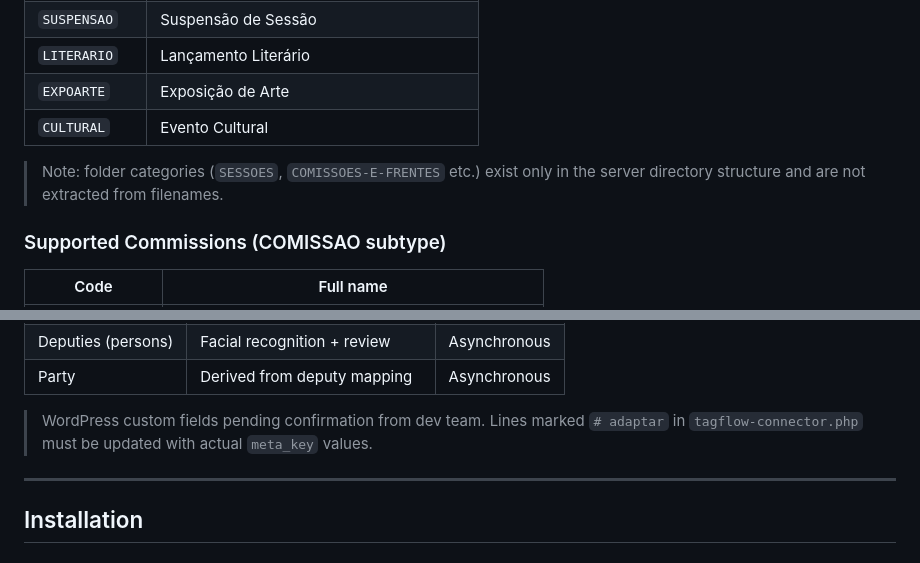
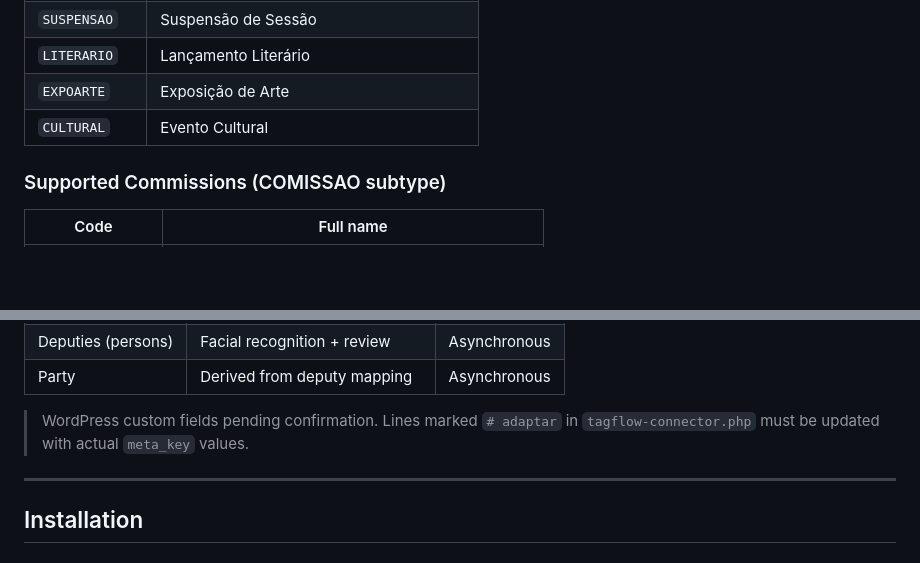
Before and after one commit to rodolfoespinola/tagflow, a Markdown page: README.md, 2 parts joined by grey strips. GitHub-like rendering; blank space fills up the shorter version.

```diff
--- a/README.md
+++ b/README.md
@@ -142,8 +142,6 @@ Automatically extracted fields:
 | `EXPOARTE`    | Exposição de Arte                           |
 | `CULTURAL`    | Evento Cultural                             |
 
-> Note: folder categories (`SESSOES`, `COMISSOES-E-FRENTES` etc.) exist only in the server directory structure and are not extracted from filenames.
-
 ### Supported Commissions (COMISSAO subtype)
 
 | Code            | Full name                                       |
@@ -183,7 +181,7 @@ The plugin populates the following WordPress fields automatically on upload:
 | Deputies (persons) | Facial recognition + review    | Asynchronous |
 | Party              | Derived from deputy mapping    | Asynchronous |
 
-> WordPress custom fields pending confirmation from dev team. Lines marked `# adaptar` in `tagflow-connector.php` must be updated with actual `meta_key` values.
+> WordPress custom fields pending confirmation. Lines marked `# adaptar` in `tagflow-connector.php` must be updated with actual `meta_key` values.
 
 ---
 
```
